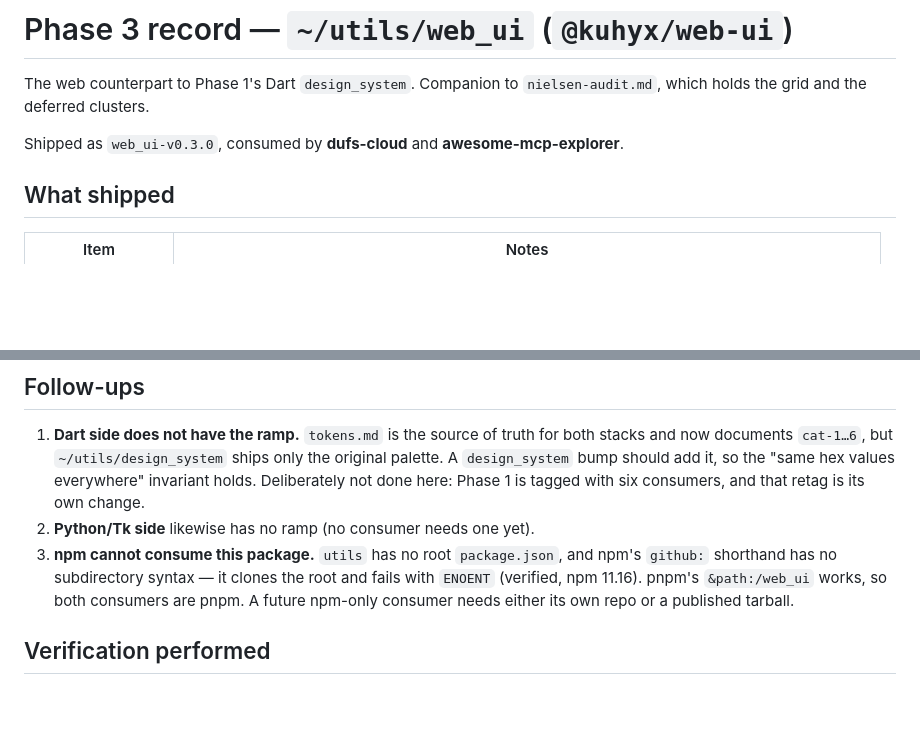
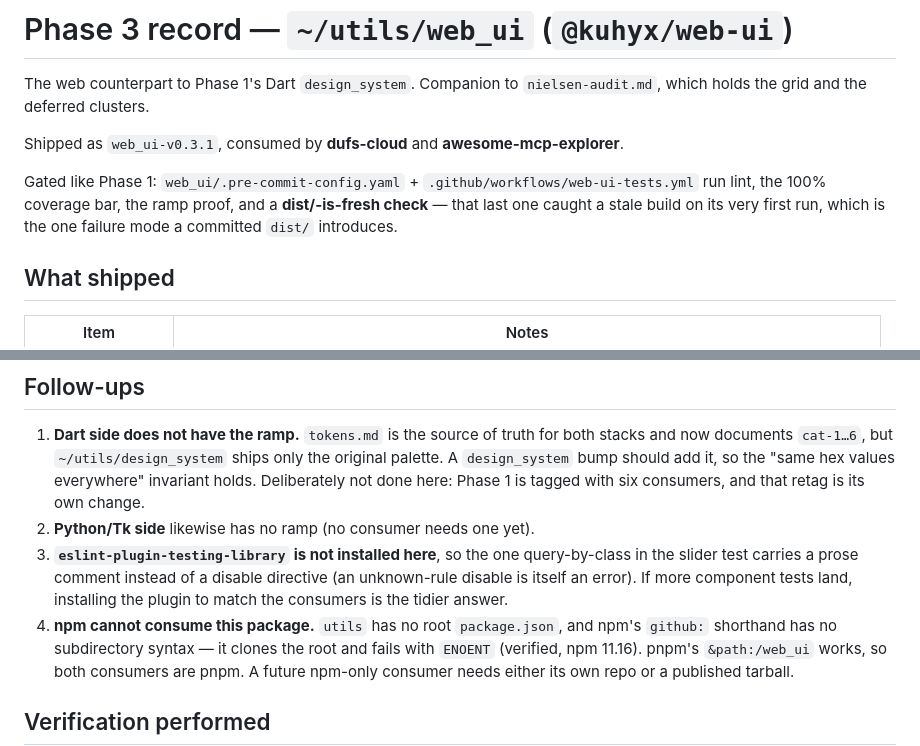
Before and after one commit to kuhyx/utils, a Markdown page: unified-design-system/phase3-record.md, 2 parts joined by grey strips. Drawn GitHub-style; blank space fills up the shorter version.

Commit message:
unified-design-system: record the Phase 3 gate
Co-Authored-By: Claude Opus 5 (1M context) <noreply@anthropic.com>
Claude-Session: https://claude.ai/code/session_01U4Rj3s7K2qzrLNgJqqPhno

```diff
--- a/unified-design-system/phase3-record.md
+++ b/unified-design-system/phase3-record.md
@@ -3,8 +3,14 @@
 The web counterpart to Phase 1's Dart `design_system`. Companion to
 `nielsen-audit.md`, which holds the grid and the deferred clusters.
 
-Shipped as `web_ui-v0.3.0`, consumed by **dufs-cloud** and
+Shipped as `web_ui-v0.3.1`, consumed by **dufs-cloud** and
 **awesome-mcp-explorer**.
+
+Gated like Phase 1: `web_ui/.pre-commit-config.yaml` +
+`.github/workflows/web-ui-tests.yml` run lint, the 100% coverage bar, the ramp
+proof, and a **dist/-is-fresh check** — that last one caught a stale build on
+its very first run, which is the one failure mode a committed `dist/`
+introduces.
 
 ## What shipped
 
@@ -81,7 +87,12 @@ was nearly indistinguishable under deuteranopia.
    "same hex values everywhere" invariant holds. Deliberately not done here:
    Phase 1 is tagged with six consumers, and that retag is its own change.
 2. **Python/Tk side** likewise has no ramp (no consumer needs one yet).
-3. **npm cannot consume this package.** `utils` has no root `package.json`, and
+3. **`eslint-plugin-testing-library` is not installed here**, so the one
+   query-by-class in the slider test carries a prose comment instead of a
+   disable directive (an unknown-rule disable is itself an error). If more
+   component tests land, installing the plugin to match the consumers is the
+   tidier answer.
+4. **npm cannot consume this package.** `utils` has no root `package.json`, and
    npm's `github:` shorthand has no subdirectory syntax — it clones the root and
    fails with `ENOENT` (verified, npm 11.16). pnpm's `&path:/web_ui` works, so
    both consumers are pnpm. A future npm-only consumer needs either its own repo
```
